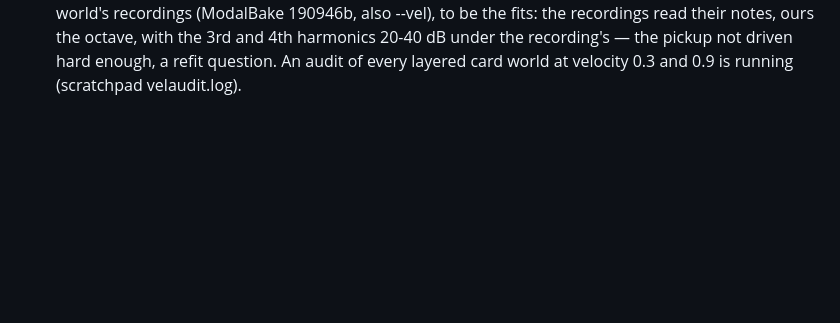
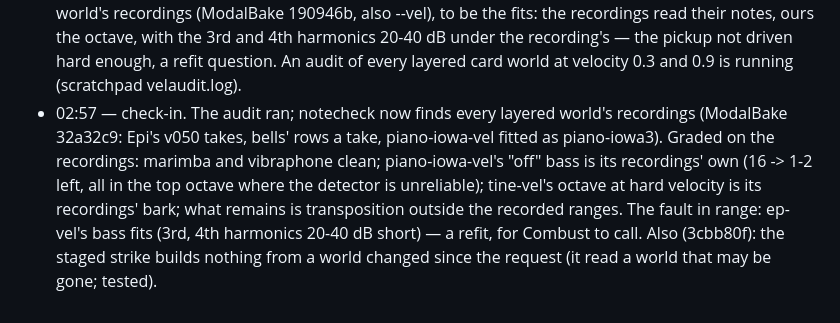
Before and after one commit to ErnestG4/Kyklophoria, a Markdown page: docs/overnight-2026-09-28.md, the part around the change. GitHub-like rendering; blank space fills up the shorter version.

Commit message:
Overnight log: the layered-world audit, graded on the recordings

```diff
--- a/docs/overnight-2026-09-28.md
+++ b/docs/overnight-2026-09-28.md
@@ -129,3 +129,13 @@ mode at large arguments), and the tails ring on.
   octave, with the 3rd and 4th harmonics 20-40 dB under the recording's — the
   pickup not driven hard enough, a refit question. An audit of every layered
   card world at velocity 0.3 and 0.9 is running (scratchpad velaudit.log).
+- 02:57 — check-in. The audit ran; notecheck now finds every layered
+  world's recordings (ModalBake 32a32c9: Epi's v050 takes, bells' rows a
+  take, piano-iowa-vel fitted as piano-iowa3). Graded on the recordings:
+  marimba and vibraphone clean; piano-iowa-vel's "off" bass is its
+  recordings' own (16 -> 1-2 left, all in the top octave where the detector
+  is unreliable); tine-vel's octave at hard velocity is its recordings' bark;
+  what remains is transposition outside the recorded ranges. The fault in
+  range: ep-vel's bass fits (3rd, 4th harmonics 20-40 dB short) — a refit,
+  for Combust to call. Also (3cbb80f): the staged strike builds nothing from a
+  world changed since the request (it read a world that may be gone; tested).
```
